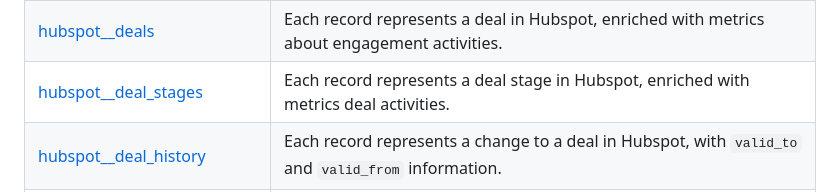
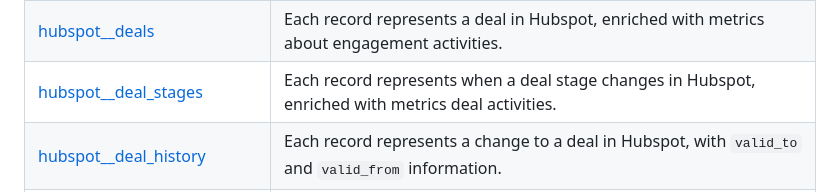
Before and after one commit to fivetran/dbt_hubspot, a Markdown page: README.md, the part around the change. Rendered like a GitHub page.

Commit message:
update hubspot_deal_changes description

```diff
--- a/README.md
+++ b/README.md
@@ -33,7 +33,7 @@ The following table provides a detailed list of all models materialized within t
 | [hubspot__contact_history](https://fivetran.github.io/dbt_hubspot/#!/model/model.hubspot.hubspot__contact_history) | Each record represents a change to a contact in Hubspot, with `valid_to` and `valid_from` information.               |
 | [hubspot__contact_lists](https://fivetran.github.io/dbt_hubspot/#!/model/model.hubspot.hubspot__contact_lists)   | Each record represents a contact list in Hubspot, enriched with metrics about email activities.                      |
 | [hubspot__deals](https://fivetran.github.io/dbt_hubspot/#!/model/model.hubspot.hubspot__deals)            | Each record represents a deal in Hubspot, enriched with metrics about engagement activities.                         |
-| [hubspot__deal_stages](https://fivetran.github.io/dbt_hubspot/#!/model/model.hubspot.hubspot__deal_stages)            | Each record represents a deal stage in Hubspot, enriched with metrics deal activities.                         |
+| [hubspot__deal_stages](https://fivetran.github.io/dbt_hubspot/#!/model/model.hubspot.hubspot__deal_stages)            | Each record represents when a deal stage changes in Hubspot, enriched with metrics deal activities.                         |
 | [hubspot__deal_history](https://fivetran.github.io/dbt_hubspot/#!/model/model.hubspot.hubspot__deal_history)    | Each record represents a change to a deal in Hubspot, with `valid_to` and `valid_from` information.                  |
 | [hubspot__tickets](https://fivetran.github.io/dbt_hubspot/#!/model/model.hubspot.hubspot__tickets)    | Each record represents a ticket in Hubspot, enriched with metrics about engagement activities and information on associated deals, contacts, companies, and owners.                  |
 | [hubspot__daily_ticket_history](https://fivetran.github.io/dbt_hubspot/#!/model/model.hubspot.hubspot__daily_ticket_history)    | Each record represents a ticket's day in Hubspot with tracked properties pivoted out into columns.               |
```
